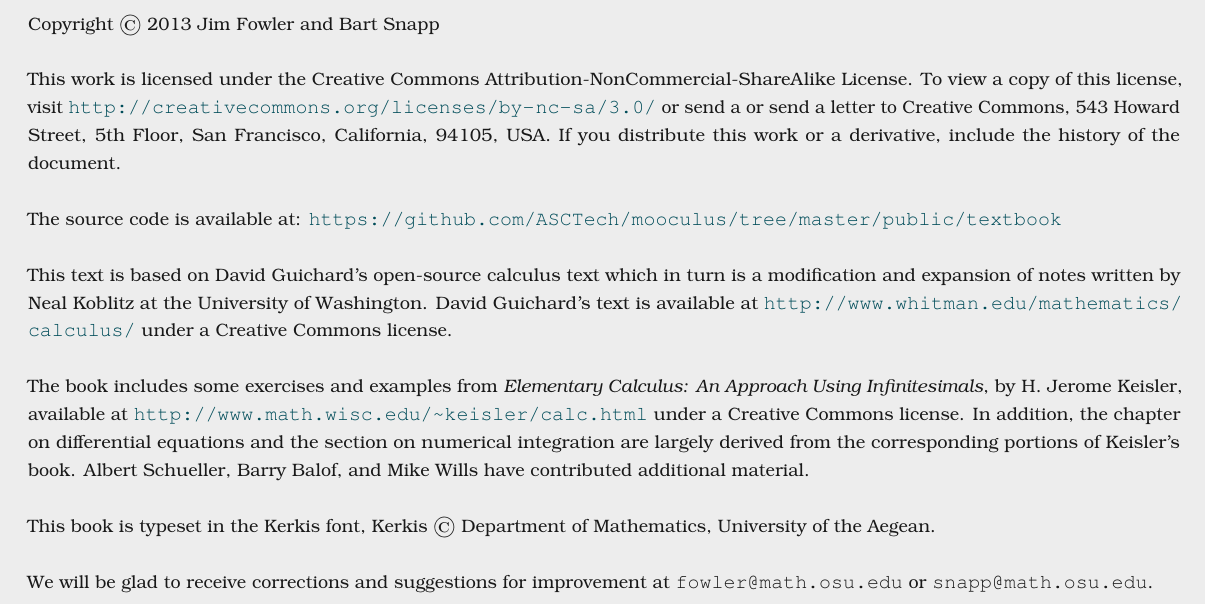
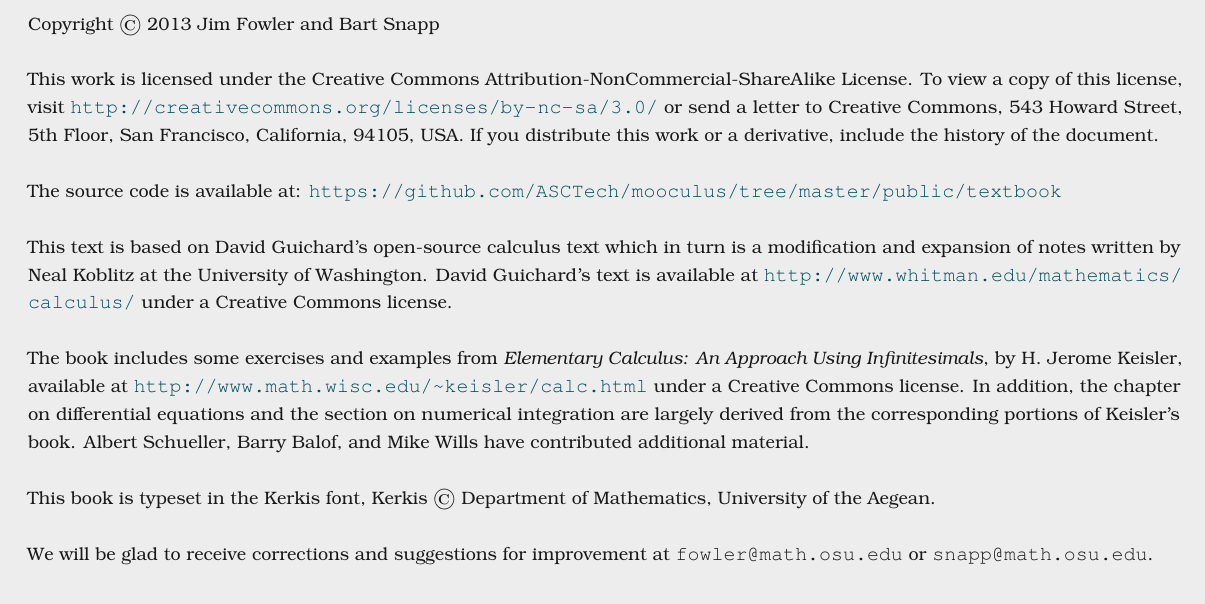
Before and after one commit to kisonecat/sequences-and-series, a LaTeX thesis (textbook/textbook.tex): part of page 4 of 81, cut so that both start at the same text. Compiled offline with pdfLaTeX.

Commit message:
Removing repetitive or send a or send a

```diff
--- a/textbook/textbook.tex
+++ b/textbook/textbook.tex
@@ -86,7 +86,7 @@ Copyright \copyright\ \the\year\ Jim Fowler and Bart Snapp
 This work is licensed under the Creative Commons
 Attribution-NonCommercial-ShareAlike License. To view a copy of this
 license, visit
-\url{http://creativecommons.org/licenses/by-nc-sa/3.0/}~or send a~or send a
+\url{http://creativecommons.org/licenses/by-nc-sa/3.0/}~or send a
 letter to Creative Commons, 543 Howard Street, 5th Floor, San
 Francisco, California, 94105, USA. If you distribute this work or a
 derivative, include the history of the document.
```
